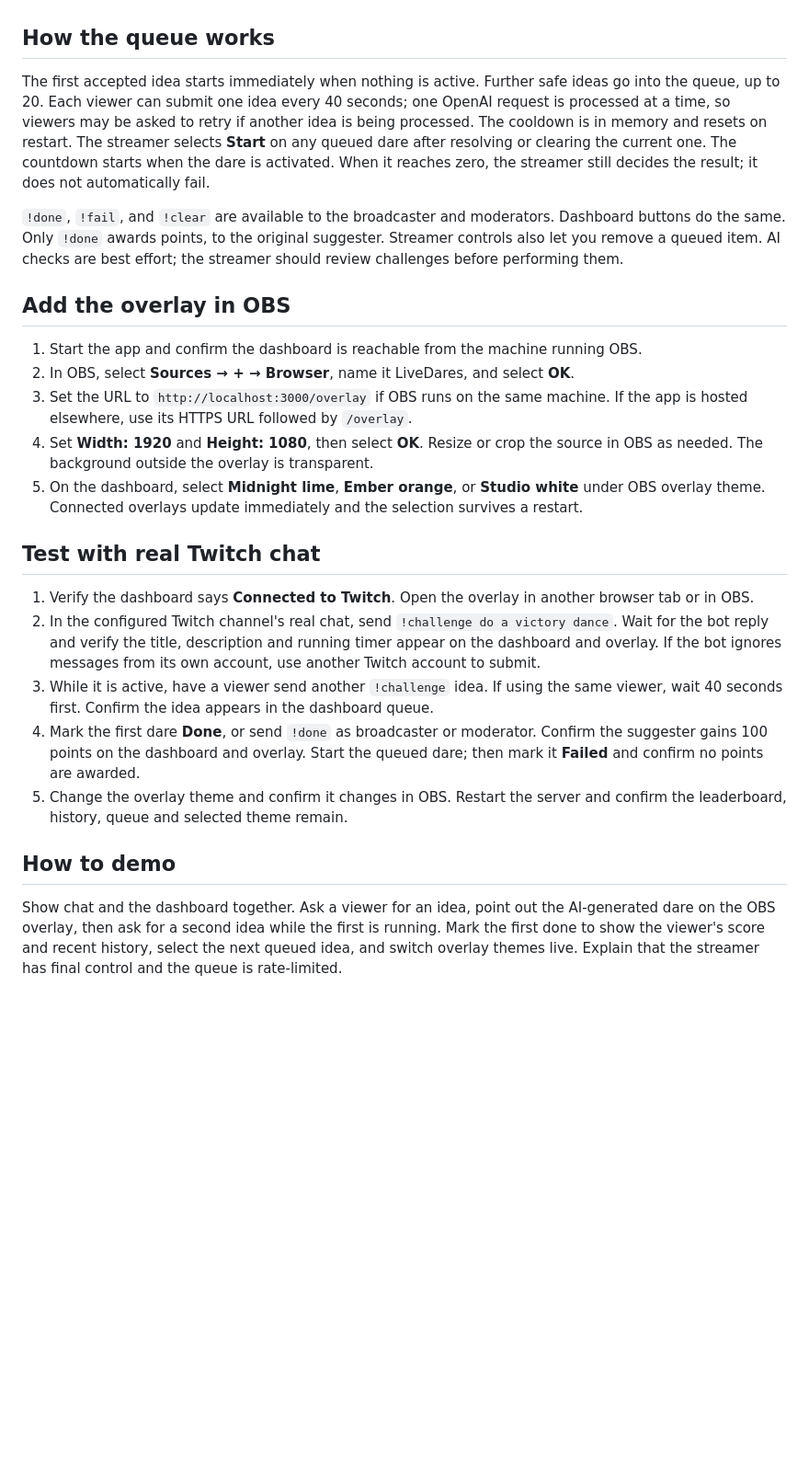
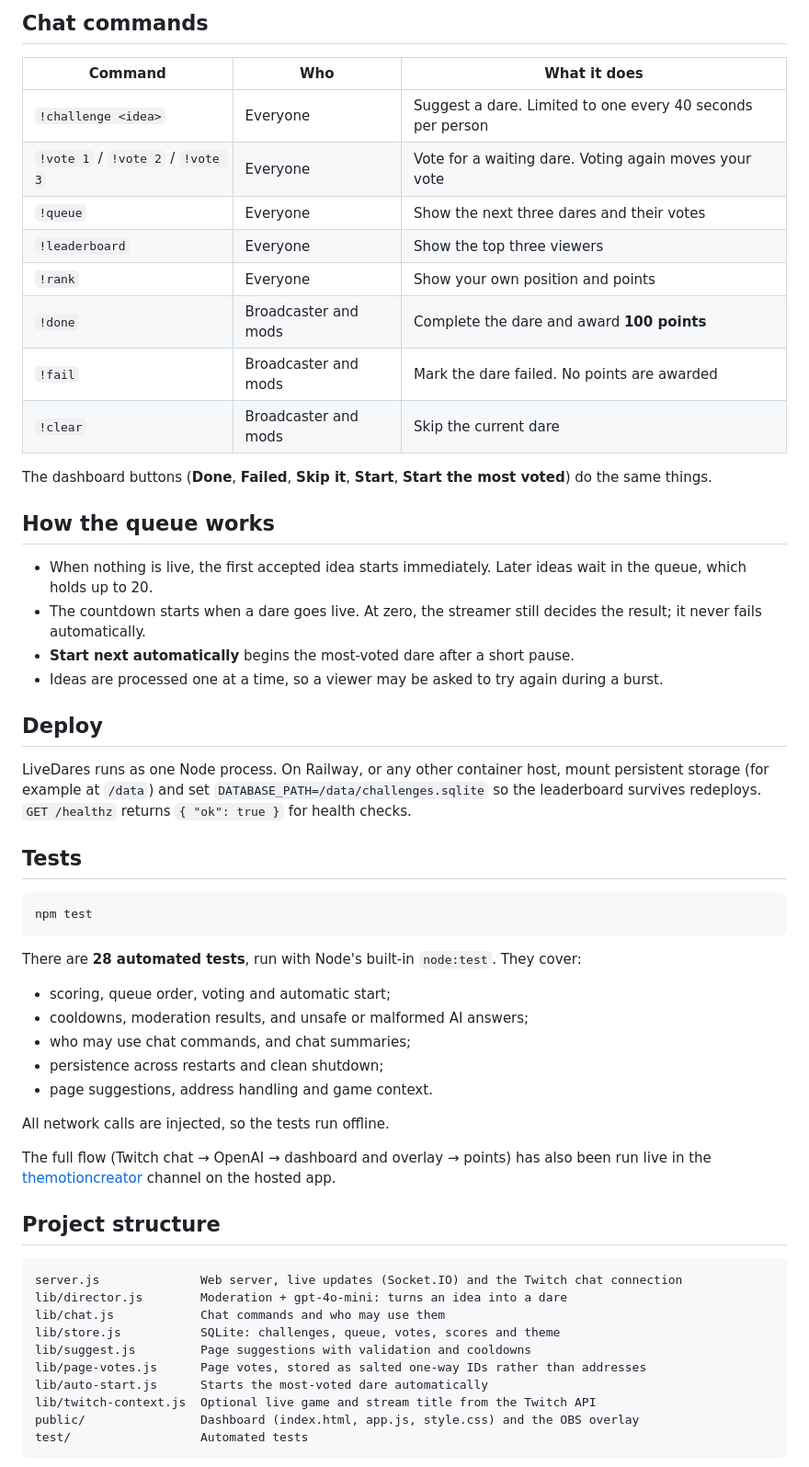
Before and after one commit to Datwebguy/livedares, a Markdown page: README.md, the part around one of its changes. Shown at 92% size. Rendered like a GitHub page; blank space fills up the shorter version.

````diff
--- a/README.md
+++ b/README.md
@@ -41,26 +139,58 @@ The app automatically creates `data/challenges.sqlite`. Set `DATABASE_PATH` to c
+## Chat commands
+
+| Command | Who | What it does |
+|---|---|---|
+| `!challenge <idea>` | Everyone | Suggest a dare. Limited to one every 40 seconds per person |
+| `!vote 1` / `!vote 2` / `!vote 3` | Everyone | Vote for a waiting dare. Voting again moves your vote |
+| `!queue` | Everyone | Show the next three dares and their votes |
+| `!leaderboard` | Everyone | Show the top three viewers |
+| `!rank` | Everyone | Show your own position and points |
+| `!done` | Broadcaster and mods | Complete the dare and award **100 points** |
+| `!fail` | Broadcaster and mods | Mark the dare failed. No points are awarded |
+| `!clear` | Broadcaster and mods | Skip the current dare |
+
+The dashboard buttons (**Done**, **Failed**, **Skip it**, **Start**, **Start the most voted**) do the same things.
 
 ## How the queue works
 
-The first accepted idea starts immediately when nothing is active. Further safe ideas go into the queue, up to 20. Each viewer can submit one idea every 40 seconds; one OpenAI request is processed at a time, so viewers may be asked to retry if another idea is being processed. The cooldown is in memory and resets on restart. The streamer selects **Start** on any queued dare after resolving or clearing the current one. The countdown starts when the dare is activated. When it reaches zero, the streamer still decides the result; it does not automatically fail.
+- When nothing is live, the first accepted idea starts immediately. Later ideas wait in the queue, which holds up to 20.
+- The countdown starts when a dare goes live. At zero, the streamer still decides the result; it never fails automatically.
+- **Start next automatically** begins the most-voted dare after a short pause.
+- Ideas are processed one at a time, so a viewer may be asked to try again during a burst.
 
-`!done`, `!fail`, and `!clear` are available to the broadcaster and moderators. Dashboard buttons do the same. Only `!done` awards points, to the original suggester. Streamer controls also let you remove a queued item. AI checks are best effort; the streamer should review challenges before performing them.
+## Deploy
 
-## Add the overlay in OBS
+LiveDares runs as one Node process. On Railway, or any other container host, mount persistent storage (for example at `/data`) and set `DATABASE_PATH=/data/challenges.sqlite` so the leaderboard survives redeploys. `GET /healthz` returns `{ "ok": true }` for health checks.
 
-1. Start the app and confirm the dashboard is reachable from the machine running OBS.
-2. In OBS, select **Sources → + → Browser**, name it LiveDares, and select **OK**.
-3. Set the URL to `http://localhost:3000/overlay` if OBS runs on the same machine. If the app is hosted elsewhere, use its HTTPS URL followed by `/overlay`.
-4. Set **Width: 1920** and **Height: 1080**, then select **OK**. Resize or crop the source in OBS as needed. The background outside the overlay is transparent.
-5. On the dashboard, select **Midnight lime**, **Ember orange**, or **Studio white** under OBS overlay theme. Connected overlays update immediately and the selection survives a restart.
+## Tests
 
-## Test with real Twitch chat
+```sh
+npm test
+```
 
-1. Verify the dashboard says **Connected to Twitch**. Open the overlay in another browser tab or in OBS.
-2. In the configured Twitch channel's real chat, send `!challenge do a victory dance`. Wait for the bot reply and verify the title, description and running timer appear on the dashboard and overlay. If the bot ignores messages from its own account, use another Twitch account to submit.
-3. While it is active, have a viewer send another `!challenge` idea. If using the same viewer, wait 40 seconds first. Confirm the idea appears in the dashboard queue.
-4. Mark the first dare **Done**, or send `!done` as broadcaster or moderator. Confirm the suggester gains 100 points on the dashboard and overlay. Start the queued dare; then mark it **Failed** and confirm no points are awarded.
-5. Change the overlay theme and confirm it changes in OBS. Restart the server and confirm the leaderboard, history, queue and selected theme remain.
+There are **28 automated tests**, run with Node's built-in `node:test`. They cover:
+- scoring, queue order, voting and automatic start;
+- cooldowns, moderation results, and unsafe or malformed AI answers;
+- who may use chat commands, and chat summaries;
+- persistence across restarts and clean shutdown;
+- page suggestions, address handling and game context.
 
-## How to demo
+All network calls are injected, so the tests run offline.
 
-Show chat and the dashboard together. Ask a viewer for an idea, point out the AI-generated dare on the OBS overlay, then ask for a second idea while the first is running. Mark the first done to show the viewer's score and recent history, select the next queued idea, and switch overlay themes live. Explain that the streamer has final control and the queue is rate-limited.
+The full flow (Twitch chat → OpenAI → dashboard and overlay → points) has also been run live in the [themotioncreator](https://www.twitch.tv/themotioncreator) channel on the hosted app.
+
+## Project structure
+
+```
+server.js              Web server, live updates (Socket.IO) and the Twitch chat connection
+lib/director.js        Moderation + gpt-4o-mini: turns an idea into a dare
+lib/chat.js            Chat commands and who may use them
+lib/store.js           SQLite: challenges, queue, votes, scores and theme
+lib/suggest.js         Page suggestions with validation and cooldowns
+lib/page-votes.js      Page votes, stored as salted one-way IDs rather than addresses
+lib/auto-start.js      Starts the most-voted dare automatically
+lib/twitch-context.js  Optional live game and stream title from the Twitch API
+public/                Dashboard (index.html, app.js, style.css) and the OBS overlay
+test/                  Automated tests
+```
+
````
Also changed, not shown: other parts of README.md (+138 -69 lines), docs/dashboard.jpg (added), docs/overlay-result.jpg (added), docs/overlay.jpg (added), docs/queue.jpg (added), 2 other files.
